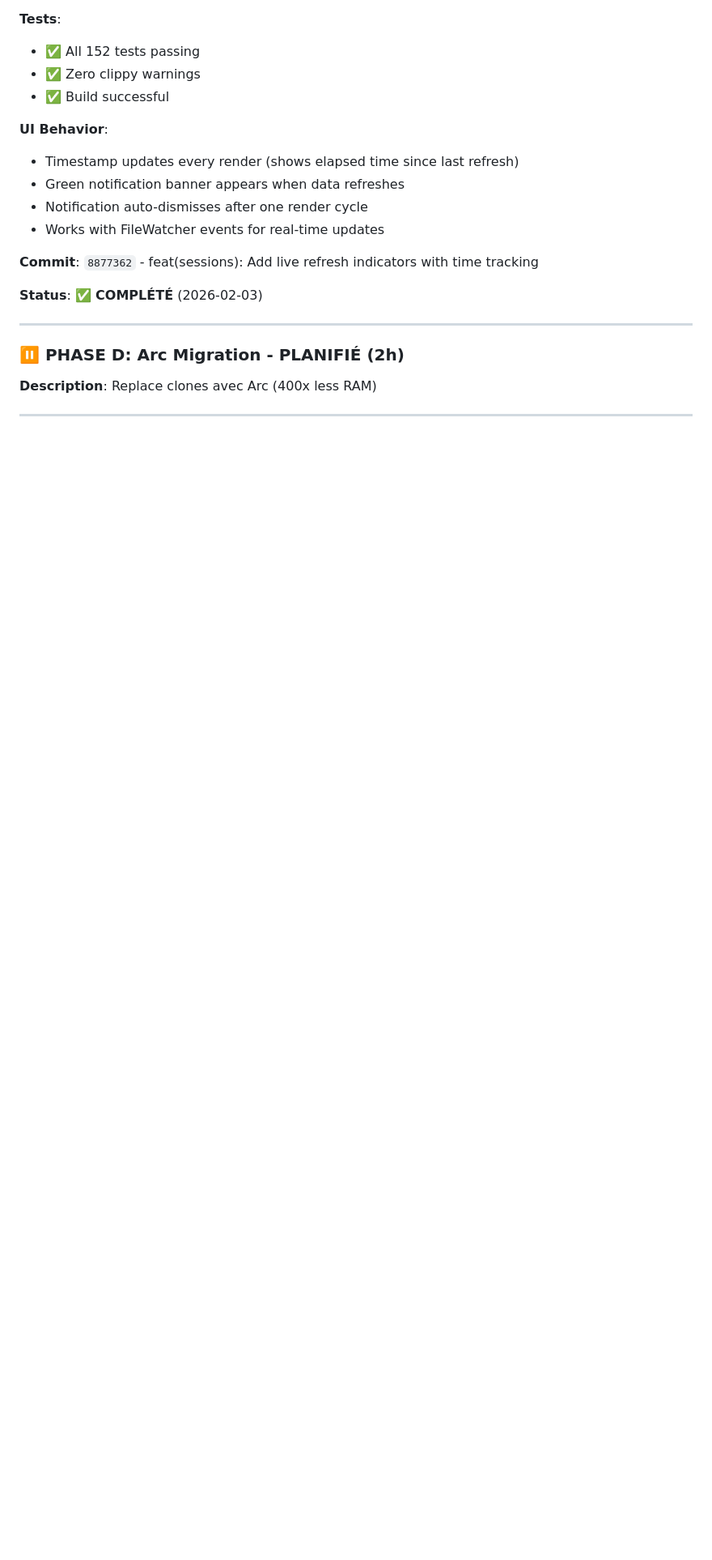
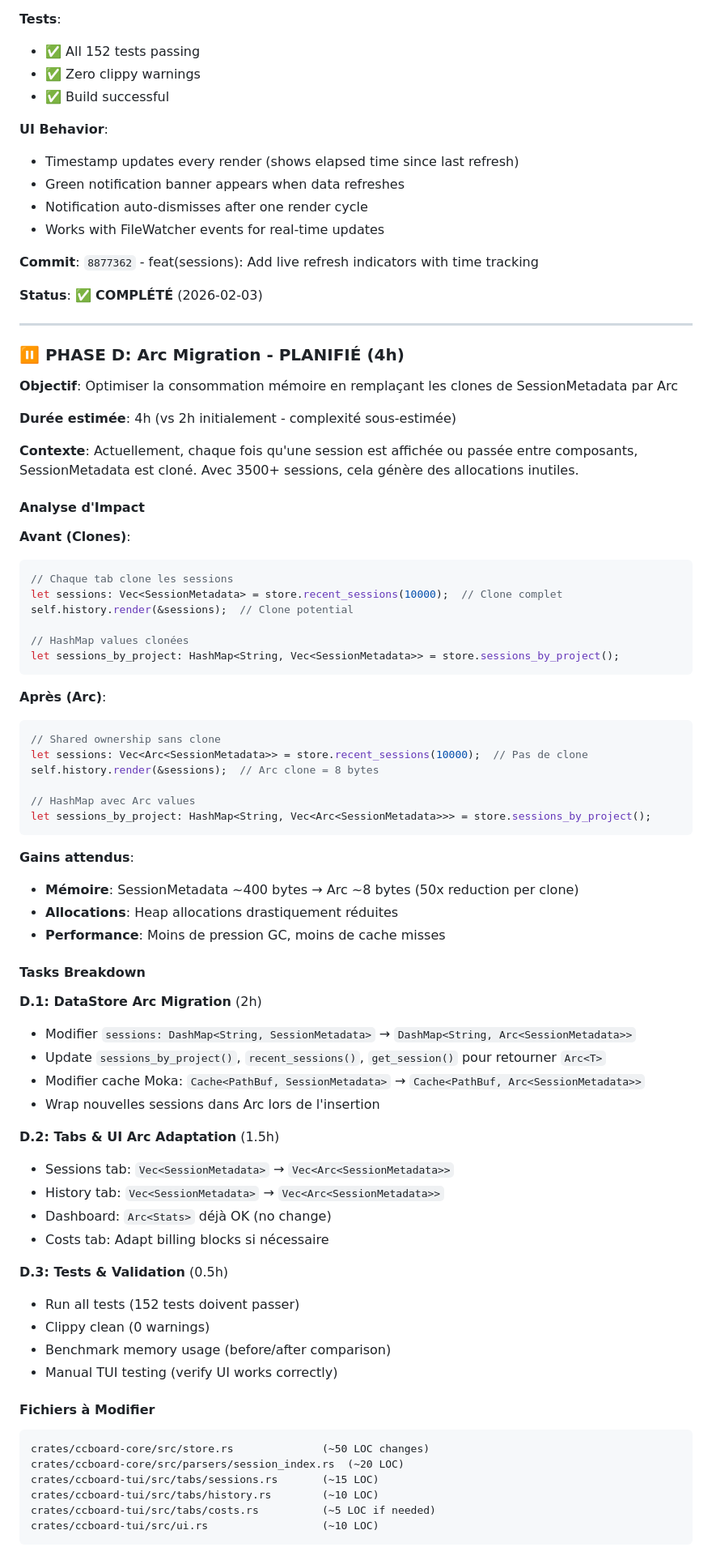
Before and after one commit to FlorianBruniaux/ccboard, a Markdown page: PLAN.md, the part around one of its changes. Shown at 81% size. Rendered like a GitHub page; blank space fills up the shorter version.

Commit message:
docs: Expand Phase D (Arc Migration) with detailed implementation plan
Phase D upgraded from 2h to 4h with comprehensive planning:

Objectives:
- Replace SessionMetadata clones with Arc<SessionMetadata>
- Reduce memory usage: 400 bytes → 8 bytes per clone (50x reduction)
- Decrease heap allocations and GC pressure
- Improve cache efficiency

Task Breakdown (4h total):
- D.1: DataStore Arc Migration (2h)
  - Modify DashMap<String, SessionMetadata> → DashMap<String, Arc<SessionMetadata>>
  - Update sessions_by_project(), recent_sessions(), get_session()
  - Migrate Moka cache to Arc<SessionMetadata>
- D.2: Tabs & UI Arc Adaptation (1.5h)
  - Update Sessions, History tabs to use Vec<Arc<SessionMetadata>>
  - Adapt rendering functions for Arc access
- D.3: Tests & Validation (0.5h)
  - Run all 152 tests
  - Clippy clean verification
  - Memory usage benchmarking

Impact Analysis:
- 6 files to modify (~110 LOC total changes)
- Expected 50x memory reduction per clone operation
- No performance regression (Arc clone = 8 bytes)

Risk Mitigation:
- Arc simplifies lifetime management (no lifetimes needed)
- Changes isolated in ccboard-core
- Benchmark validation before/after

Success Criteria:
- All tests passing
- Zero clippy warnings
- Observable memory reduction
- No UI regressions

Updated "Prochaine Action" with Phase D as priority recommendation.

Co-Authored-By: Claude Sonnet 4.5 <noreply@anthropic.com>

````diff
--- a/PLAN.md
+++ b/PLAN.md
@@ -944,6 +944,69 @@ fn render_refresh_notification(&mut self, frame: &mut Frame, area: Rect) {
 
 ---
 
-### ⏸️ PHASE D: Arc Migration - PLANIFIÉ (2h)
+### ⏸️ PHASE D: Arc Migration - PLANIFIÉ (4h)
 
-**Description**: Replace clones avec Arc<SessionMetadata> (400x less RAM)
+**Objectif**: Optimiser la consommation mémoire en remplaçant les clones de SessionMetadata par Arc<SessionMetadata>
+
+**Durée estimée**: 4h (vs 2h initialement - complexité sous-estimée)
+
+**Contexte**: Actuellement, chaque fois qu'une session est affichée ou passée entre composants, SessionMetadata est cloné. Avec 3500+ sessions, cela génère des allocations inutiles.
+
+#### Analyse d'Impact
+
+**Avant (Clones)**:
+```rust
+// Chaque tab clone les sessions
+let sessions: Vec<SessionMetadata> = store.recent_sessions(10000);  // Clone complet
+self.history.render(&sessions);  // Clone potential
+
+// HashMap values clonées
+let sessions_by_project: HashMap<String, Vec<SessionMetadata>> = store.sessions_by_project();
+```
+
+**Après (Arc)**:
+```rust
+// Shared ownership sans clone
+let sessions: Vec<Arc<SessionMetadata>> = store.recent_sessions(10000);  // Pas de clone
+self.history.render(&sessions);  // Arc clone = 8 bytes
+
+// HashMap avec Arc values
+let sessions_by_project: HashMap<String, Vec<Arc<SessionMetadata>>> = store.sessions_by_project();
+```
+
+**Gains attendus**:
+- **Mémoire**: SessionMetadata ~400 bytes → Arc<SessionMetadata> ~8 bytes (50x reduction per clone)
+- **Allocations**: Heap allocations drastiquement réduites
+- **Performance**: Moins de pression GC, moins de cache misses
+
+#### Tasks Breakdown
+
+**D.1: DataStore Arc Migration** (2h)
+- Modifier `sessions: DashMap<String, SessionMetadata>` → `DashMap<String, Arc<SessionMetadata>>`
+- Update `sessions_by_project()`, `recent_sessions()`, `get_session()` pour retourner `Arc<T>`
+- Modifier cache Moka: `Cache<PathBuf, SessionMetadata>` → `Cache<PathBuf, Arc<SessionMetadata>>`
+- Wrap nouvelles sessions dans Arc lors de l'insertion
+
+**D.2: Tabs & UI Arc Adaptation** (1.5h)
+- Sessions tab: `Vec<SessionMetadata>` → `Vec<Arc<SessionMetadata>>`
+- History tab: `Vec<SessionMetadata>` → `Vec<Arc<SessionMetadata>>`
+- Dashboard: `Arc<Stats>` déjà OK (no change)
+- Costs tab: Adapt billing blocks si nécessaire
+
+**D.3: Tests & Validation** (0.5h)
+- Run all tests (152 tests doivent passer)
+- Clippy clean (0 warnings)
+- Benchmark memory usage (before/after comparison)
+- Manual TUI testing (verify UI works correctly)
+
+#### Fichiers à Modifier
+
+```
+crates/ccboard-core/src/store.rs              (~50 LOC changes)
+crates/ccboard-core/src/parsers/session_index.rs  (~20 LOC)
+crates/ccboard-tui/src/tabs/sessions.rs       (~15 LOC)
+crates/ccboard-tui/src/tabs/history.rs        (~10 LOC)
+crates/ccboard-tui/src/tabs/costs.rs          (~5 LOC if needed)
+crates/ccboard-tui/src/ui.rs                  (~10 LOC)
+```
+
````
Also changed, not shown: other parts of PLAN.md (+38 -3 lines).
